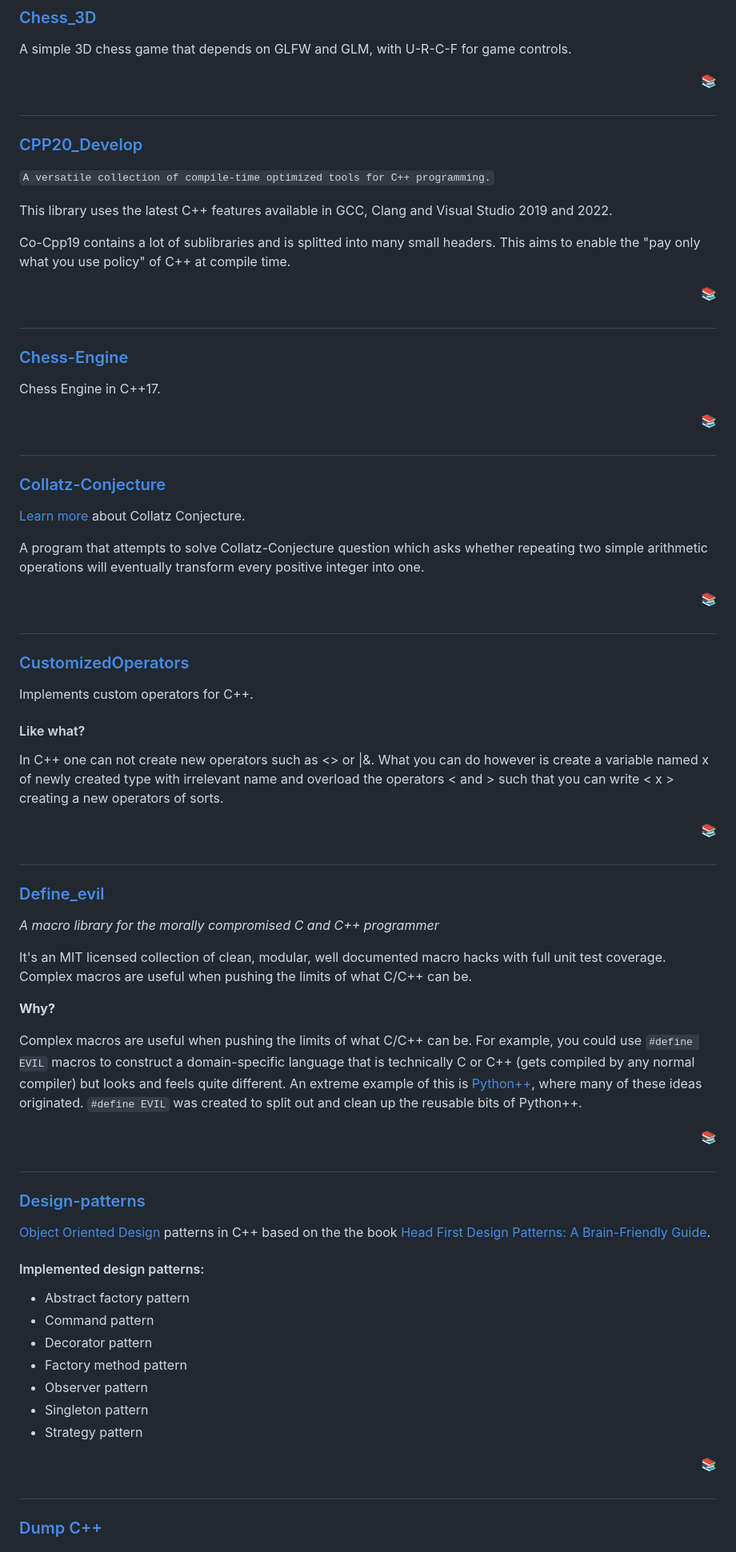
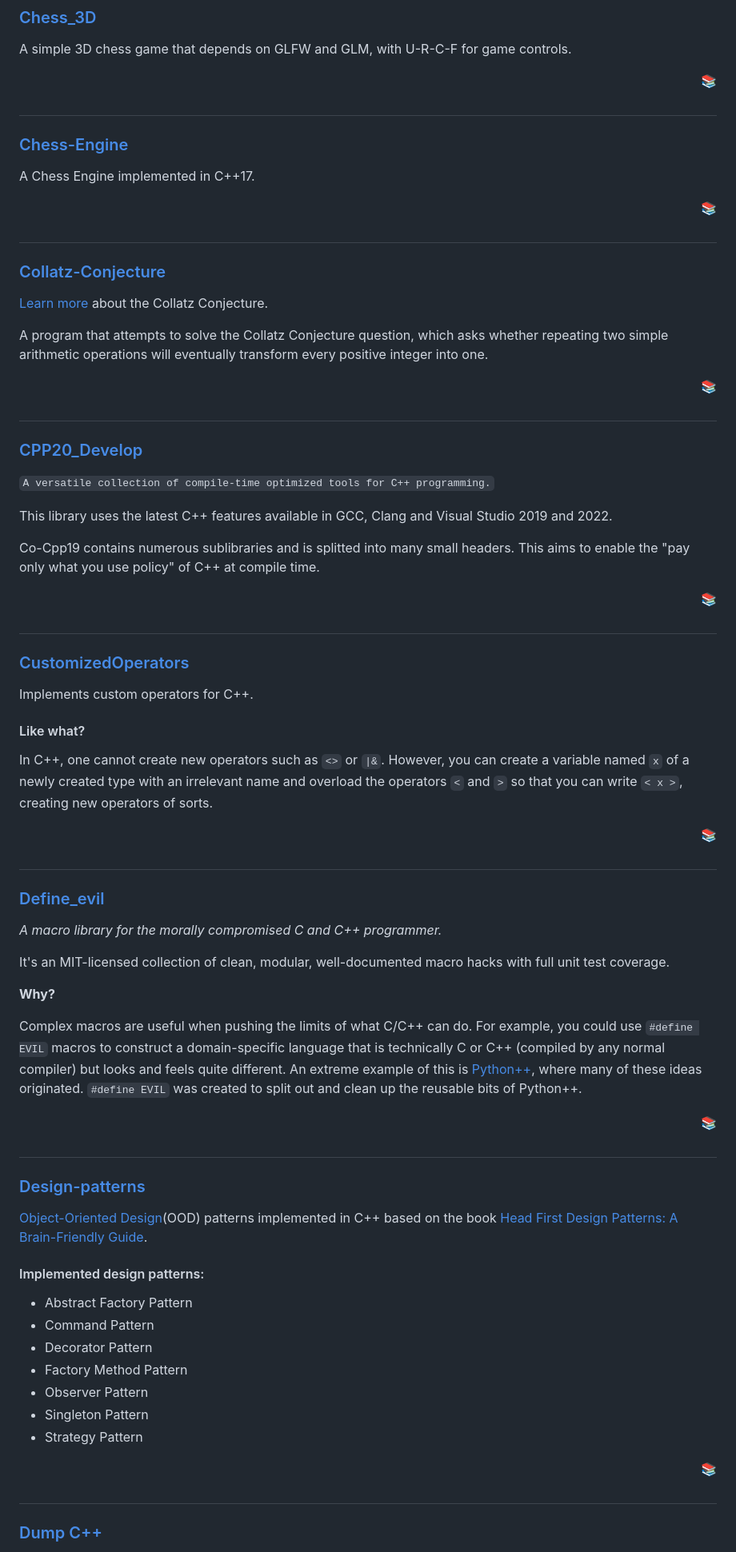
Before and after one commit to ibra-kdbra/Cpp_Projects, a Markdown page: README.md, the part around one of its changes. Shown at 80% size. GitHub-like rendering.

```diff
--- a/README.md
+++ b/README.md
@@ -138,13 +138,34 @@ A simple 3D chess game that depends on GLFW and GLM, with U-R-C-F for game contr
 </div>
 
 #
+
+### [Chess-Engine](./Chess_Engine)
+
+A Chess Engine implemented in C++17.
+<div align="right">
+<a href="#projects-titles"> 📚 </a>
+</div>
+
+#
+
+### [Collatz-Conjecture](./Collatz)
+
+[Learn more](https://en.wikipedia.org/wiki/Collatz_conjecture) about the Collatz Conjecture.
+
+A program that attempts to solve the Collatz Conjecture question, which asks whether repeating two simple arithmetic operations will eventually transform every positive integer into one.
+<div align="right">
+<a href="#projects-titles"> 📚 </a>
+</div>
+
+#
+
 ### [CPP20_Develop](./CPP20_Develop)
 
 `A versatile collection of compile-time optimized tools for C++ programming.`
 
 This library uses the latest C++ features available in GCC, Clang and Visual Studio 2019 and 2022.
 
-Co-Cpp19 contains a lot of sublibraries and is splitted into many small headers.
+Co-Cpp19 contains numerous sublibraries and is splitted into many small headers.
 This aims to enable the "pay only what you use policy" of C++ at compile time.
 <div align="right">
 <a href="#projects-titles"> 📚 </a>
@@ -153,32 +174,12 @@ This aims to enable the "pay only what you use policy" of C++ at compile time.
 
 #
 
-### [Chess-Engine](./Chess_Engine)
-
-Chess Engine in C++17.
-<div align="right">
-<a href="#projects-titles"> 📚 </a>
-</div>
-
-
-#
-
-### [Collatz-Conjecture](./Collatz)
-
-[Learn more](https://en.wikipedia.org/wiki/Collatz_conjecture) about Collatz Conjecture.
-
-A program that attempts to solve Collatz-Conjecture question which asks whether repeating two simple arithmetic operations will eventually transform every positive integer into one.
-<div align="right">
-<a href="#projects-titles"> 📚 </a>
-</div>
-
-#
-
 ### [CustomizedOperators](./CustomizedOperators)
 
 Implements custom operators for C++.
+
 #### Like what?
-In C++ one can not create new operators such as <> or |&. What you can do however is create a variable named x of newly created type with irrelevant name and overload the operators < and > such that you can write < x > creating a new operators of sorts.
+In C++, one cannot create new operators such as `<>` or `|&`. However, you can create a variable named `x` of a newly created type with an irrelevant name and overload the operators `<` and `>` so that you can write `< x >`, creating new operators of sorts.
 <div align="right">
 <a href="#projects-titles"> 📚 </a>
 </div>
@@ -187,14 +188,13 @@ In C++ one can not create new operators such as <> or |&. What you can do howeve
 
 ### [Define_evil](./define_evil)
 
-*A macro library for the morally compromised C and C++ programmer*
+*A macro library for the morally compromised C and C++ programmer.*
 
-It's an MIT licensed collection of clean, modular, well documented macro hacks with full unit test coverage.
-Complex macros are useful when pushing the limits of what C/C++ can be.
+It's an MIT-licensed collection of clean, modular, well-documented macro hacks with full unit test coverage.
 
 **Why?**
 
-Complex macros are useful when pushing the limits of what C/C++ can be. For example, you could use `#define EVIL` macros to construct a domain-specific language that is technically C or C++ (gets compiled by any normal compiler) but looks and feels quite different. An extreme example of this is [Python++](https://github.com/wmww/Python-plus-plus), where many of these ideas originated. `#define EVIL` was created to split out and clean up the reusable bits of Python++.
+Complex macros are useful when pushing the limits of what C/C++ can do. For example, you could use `#define EVIL` macros to construct a domain-specific language that is technically C or C++ (compiled by any normal compiler) but looks and feels quite different. An extreme example of this is [Python++](https://github.com/wmww/Python-plus-plus), where many of these ideas originated. `#define EVIL` was created to split out and clean up the reusable bits of Python++.
 <div align="right">
 <a href="#projects-titles"> 📚 </a>
 </div>
@@ -203,20 +203,21 @@ Complex macros are useful when pushing the limits of what C/C++ can be. For exam
 
 ### [Design-patterns](./design-patterns)
 
-[Object Oriented Design](https://en.wikipedia.org/wiki/Object-oriented_analysis_and_design#Object-oriented_design) patterns in C++ based on the the book [Head First Design Patterns: A Brain-Friendly Guide](https://www.amazon.com/Head-First-Design-Patterns-Brain-Friendly/dp/0596007124).
+[Object-Oriented Design](https://en.wikipedia.org/wiki/Object-oriented_analysis_and_design#Object-oriented_design)(OOD) patterns implemented in C++ based on the book [Head First Design Patterns: A Brain-Friendly Guide](https://www.amazon.com/Head-First-Design-Patterns-Brain-Friendly/dp/0596007124).
 
 #### Implemented design patterns:
- - Abstract factory pattern
- - Command pattern
- - Decorator pattern
- - Factory method pattern
- - Observer pattern
- - Singleton pattern
- - Strategy pattern
+ - Abstract Factory Pattern
+ - Command Pattern
+ - Decorator Pattern
+ - Factory Method Pattern
+ - Observer Pattern
+ - Singleton Pattern
+ - Strategy Pattern
 <div align="right">
 <a href="#projects-titles"> 📚 </a>
 </div>
 
 #
+
 ### [Dump C++](./Dump_c%2B%2B)
 
```
Also changed, not shown: other parts of README.md (+74 -83 lines).
